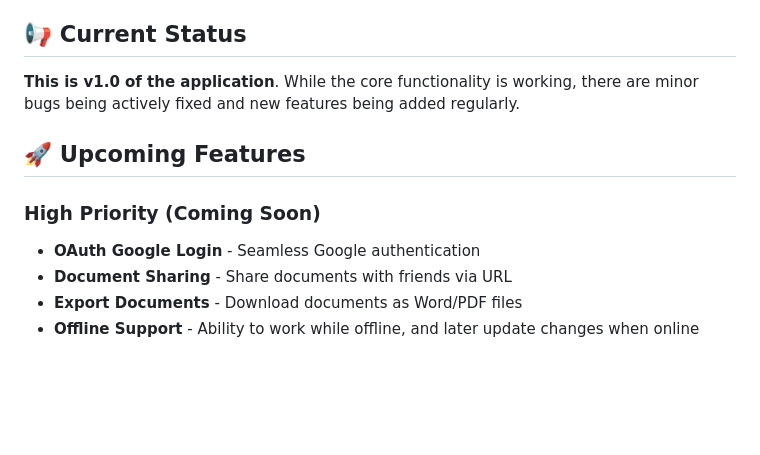
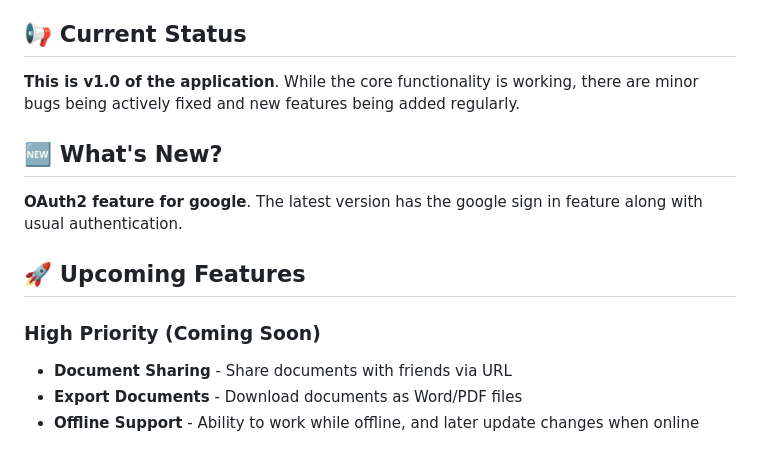
Before and after one commit to dipankarupd/Collaborative-Text-Editor-App, a Markdown page: README.md, the part around the change. Drawn GitHub-style; blank space fills up the shorter version.

Commit message:
feat: update README

```diff
--- a/README.md
+++ b/README.md
@@ -12,10 +12,13 @@ A real-time collaborative document editing Flutter web application built with mo
 
 **This is v1.0 of the application**. While the core functionality is working, there are minor bugs being actively fixed and new features being added regularly.
 
+## 🆕 What's New?
+
+**OAuth2 feature for google**. The latest version has the google sign in feature along with usual authentication.
+
 ## 🚀 Upcoming Features
 
 ### High Priority (Coming Soon)
-- **OAuth Google Login** - Seamless Google authentication
 - **Document Sharing** - Share documents with friends via URL
 - **Export Documents** - Download documents as Word/PDF files
 - **Offline Support** - Ability to work while offline, and later update changes when online
```
